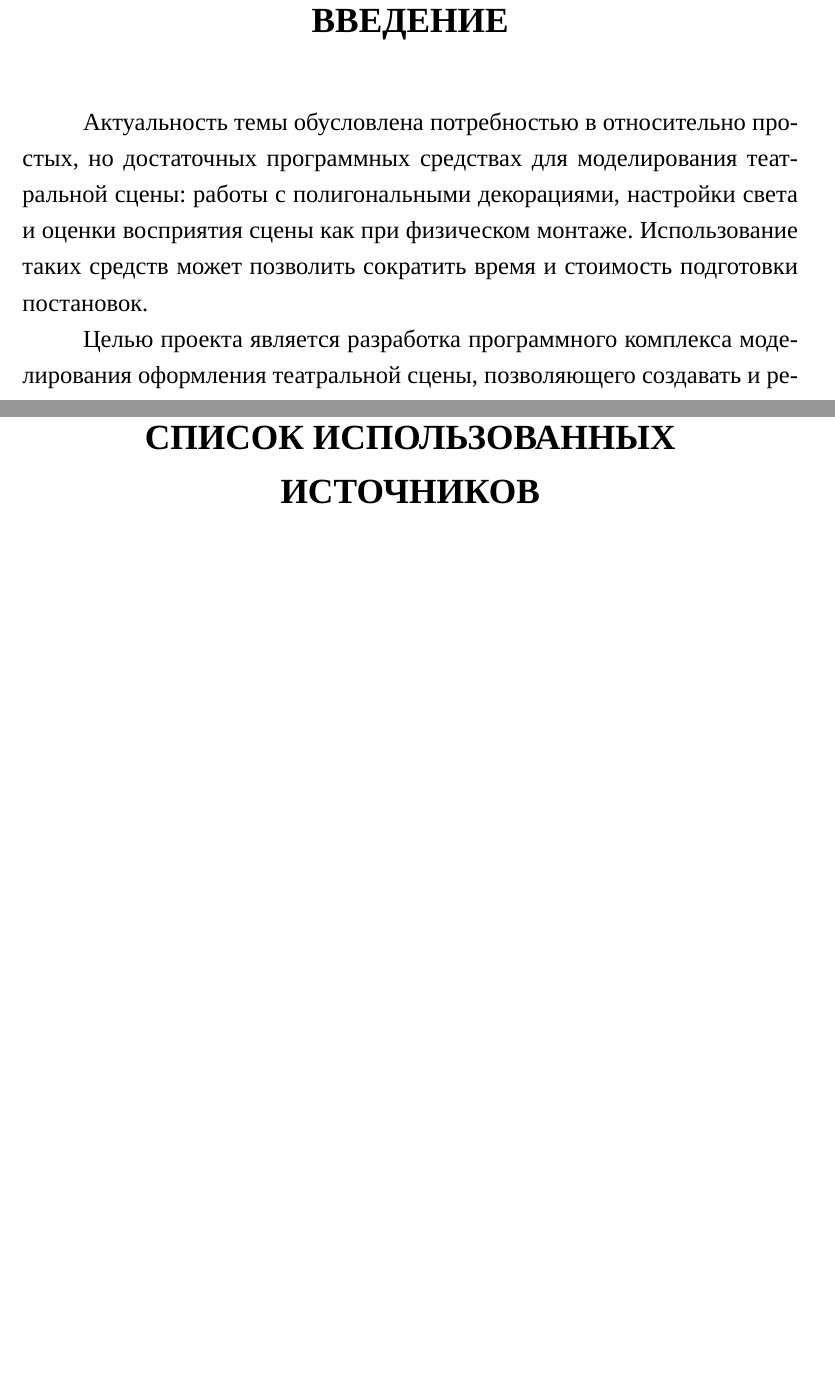
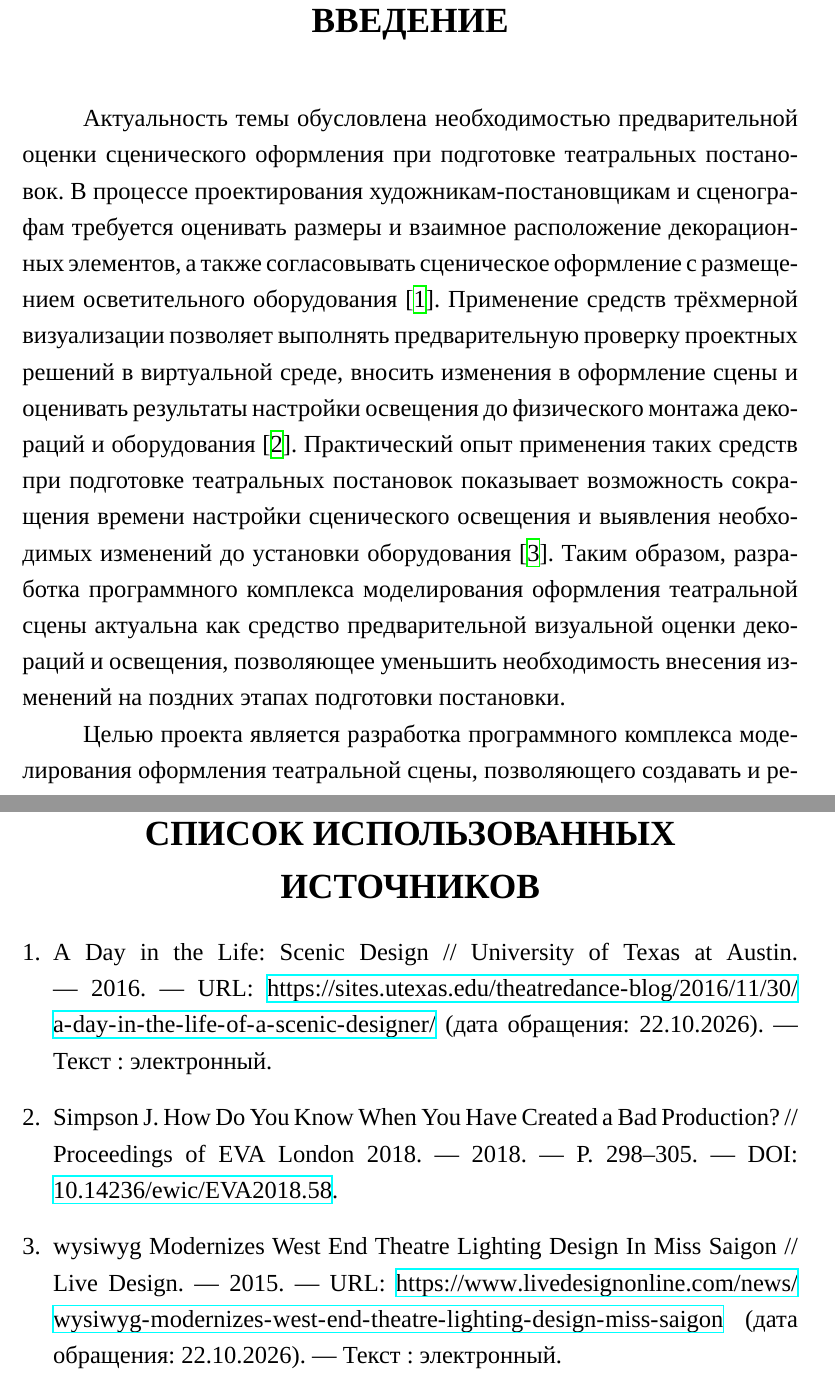
Before and after one commit to xamixfl/BMSTU-CourseWork-Computer-Graphics, a LaTeX document (report/report.tex, which reads report/intro.tex, report/links.tex): two parts of pages 3 and 17 of 18 before the commit and two parts of pages 3 and 18 of 19 after it, joined at a grey line, cut so that both start at the same text, the shorter picture padded with empty space. Compiled offline with XeLaTeX; a missing font is replaced by an installed copy or a similar font.

Commit message:
report: corrected intro

```diff
--- a/report/intro.tex
+++ b/report/intro.tex
@@ -5,7 +5,7 @@
 \addcontentsline{toc}{section}{ВВЕДЕНИЕ}
 \vspace{1.5em}
 
-Актуальность темы обусловлена потребностью в относительно простых, но достаточных программных средствах для моделирования театральной сцены: работы с полигональными декорациями, настройки света и оценки восприятия сцены как при физическом монтаже. Использование таких средств может позволить сократить время и стоимость подготовки постановок.
+Актуальность темы обусловлена необходимостью предварительной оценки сценического оформления при подготовке театральных постановок. В процессе проектирования художникам-постановщикам и сценографам требуется оценивать размеры и взаимное расположение декорационных элементов, а также согласовывать сценическое оформление с размещением осветительного оборудования~\cite{utexas-scenic-design}. Применение средств трёхмерной визуализации позволяет выполнять предварительную проверку проектных решений в виртуальной среде, вносить изменения в оформление сцены и оценивать результаты настройки освещения до физического монтажа декораций и оборудования~\cite{simpson-eva2018}. Практический опыт применения таких средств при подготовке театральных постановок показывает возможность сокращения времени настройки сценического освещения и выявления необходимых изменений до установки оборудования~\cite{wysiwyg-miss-saigon}. Таким образом, разработка программного комплекса моделирования оформления театральной сцены актуальна как средство предварительной визуальной оценки декораций и освещения, позволяющее уменьшить необходимость внесения изменений на поздних этапах подготовки постановки.
 
 Целью проекта является разработка программного комплекса моделирования оформления театральной сцены, позволяющего создавать и редактировать трёхмерные композиции из декорационных элементов, настраивать параметры освещения и визуализировать сцену с изменением материалов поверхностей и построением теней.
 Для достижения поставленной цели необходимо решить следующие задачи:
--- a/report/links.tex
+++ b/report/links.tex
@@ -1,10 +1,27 @@
 \newpage
-\begin{center}
-\Large\bfseries СПИСОК ИСПОЛЬЗОВАННЫХ ИСТОЧНИКОВ
-\end{center}
+\begingroup
+\urlstyle{same}
+\renewcommand{\refname}{СПИСОК ИСПОЛЬЗОВАННЫХ ИСТОЧНИКОВ}
+\titleformat{name=\section,numberless}
+  {\centering\Large\bfseries}{}{0pt}{}
+\makeatletter
+\renewcommand{\@biblabel}[1]{#1.}
+\makeatother
+
+\begin{thebibliography}{3}
+\phantomsection
 \addcontentsline{toc}{section}{СПИСОК ИСПОЛЬЗОВАННЫХ ИСТОЧНИКОВ}
-\vspace{1.5em}
 
-% Список источников будет заполнен позднее.
+\bibitem{utexas-scenic-design}
+A Day in the Life: Scenic Design~// University of Texas at Austin. --- 2016. --- URL: \url{https://sites.utexas.edu/theatredance-blog/2016/11/30/a-day-in-the-life-of-a-scenic-designer/} (дата обращения: 22.10.2026). --- Текст~: электронный.
+
+\bibitem{simpson-eva2018}
+Simpson~J. How Do You Know When You Have Created a Bad Production?~// Proceedings of EVA London 2018. --- 2018. --- P.~298--305. --- DOI: \href{https://doi.org/10.14236/ewic/EVA2018.58}{10.14236/ewic/EVA2018.58}.
+
+\bibitem{wysiwyg-miss-saigon}
+wysiwyg Modernizes West End Theatre Lighting Design In Miss Saigon~// Live Design. --- 2015. --- URL: \url{https://www.livedesignonline.com/news/wysiwyg-modernizes-west-end-theatre-lighting-design-miss-saigon} (дата обращения: 22.10.2026). --- Текст~: электронный.
+
+\end{thebibliography}
+\endgroup
 
 \newpage
```
Also changed, not shown: report/pdf/report.pdf, report/intro.tex (4 more changed lines).
